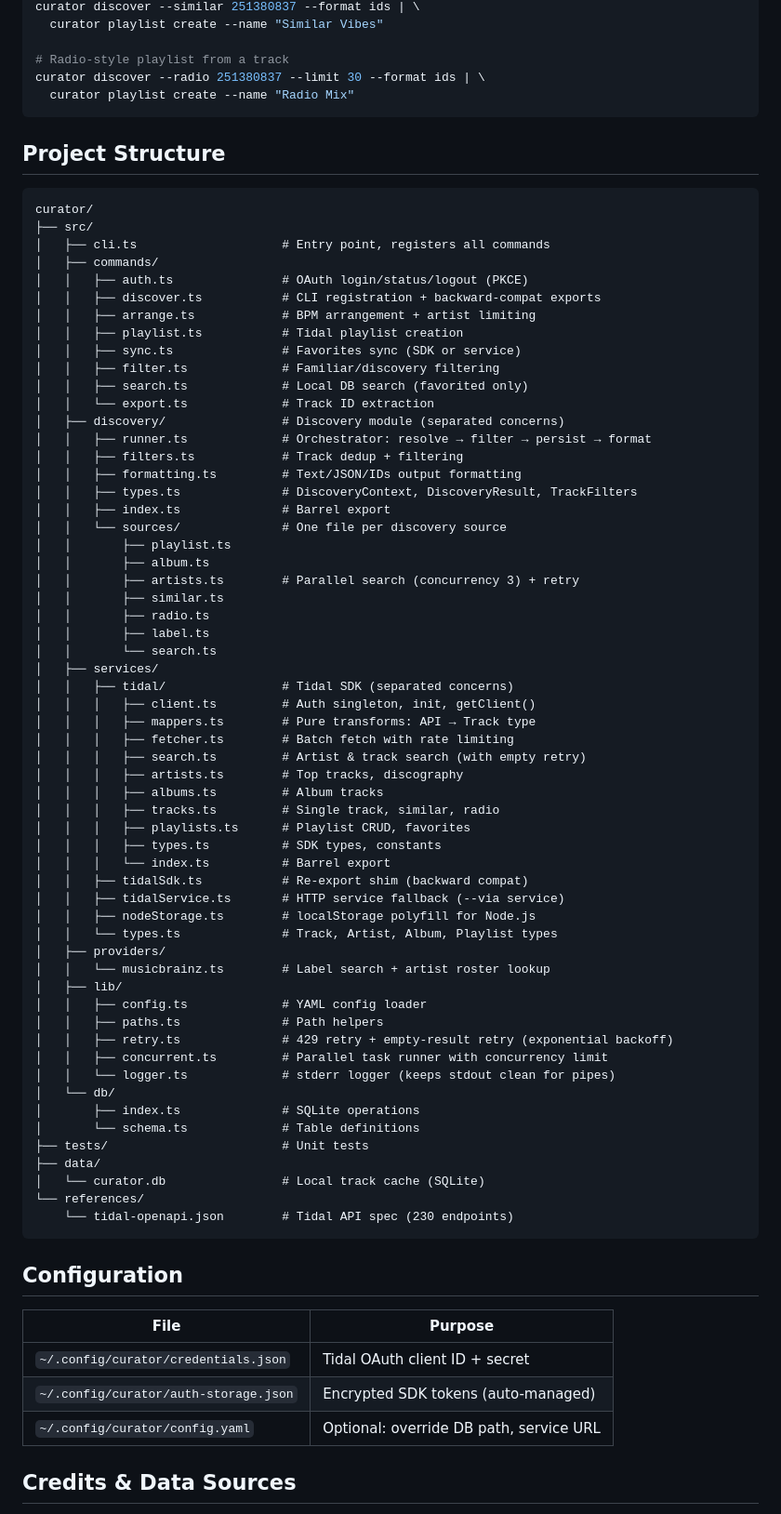
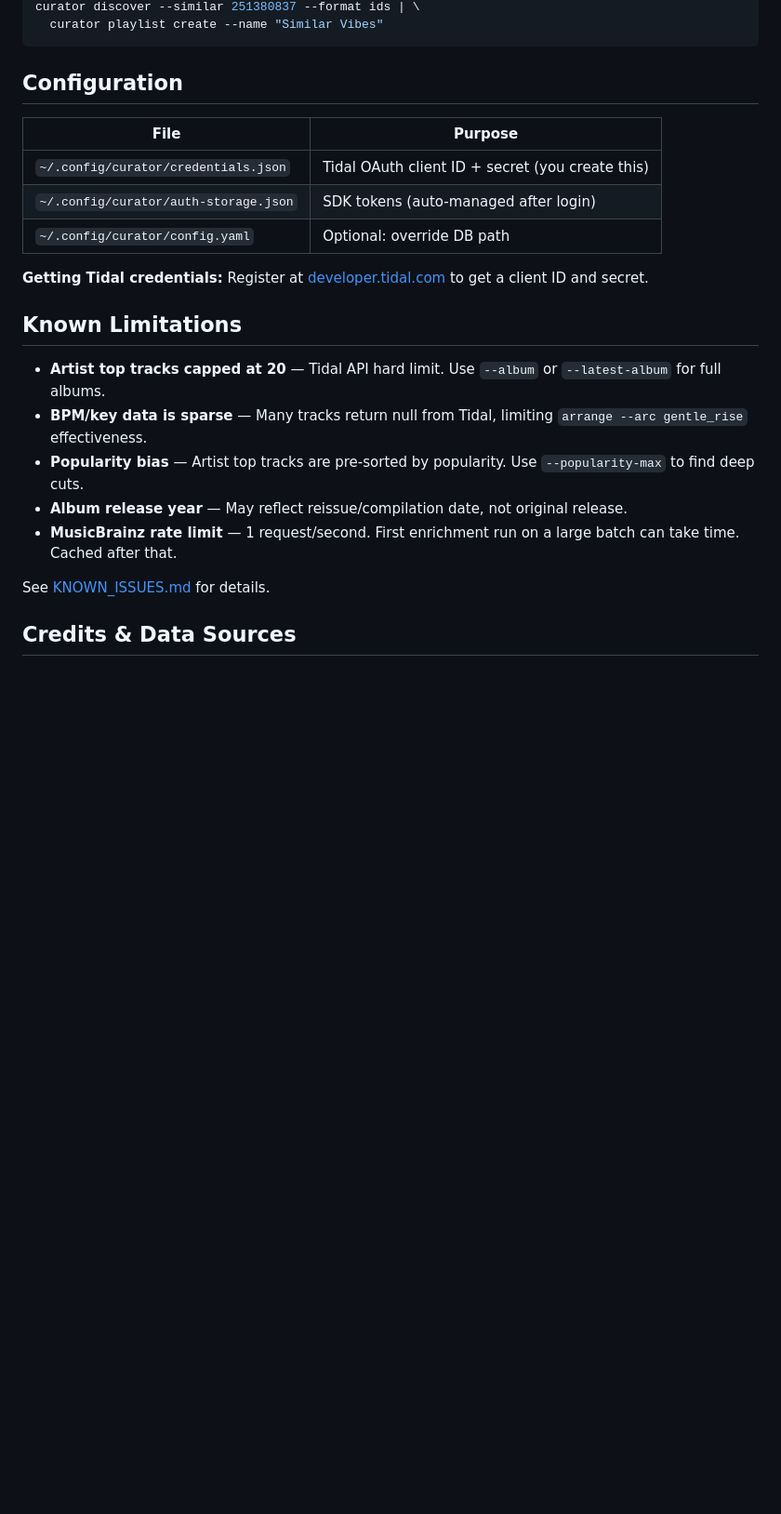
Before and after one commit to havocked/curator, a Markdown page: README.md, the part around one of its changes. Shown at 93% size. Drawn GitHub-style; blank space fills up the shorter version.

````diff
--- a/README.md
+++ b/README.md
@@ -200,81 +221,26 @@ curator discover --artists "Khruangbin,Tame Impala,Melody's Echo Chamber" \
 curator discover --similar 251380837 --format ids | \
   curator playlist create --name "Similar Vibes"
-
-# Radio-style playlist from a track
-curator discover --radio 251380837 --limit 30 --format ids | \
-  curator playlist create --name "Radio Mix"
-```
-
-## Project Structure
-
-```
-curator/
-├── src/
-│   ├── cli.ts                    # Entry point, registers all commands
-│   ├── commands/
-│   │   ├── auth.ts               # OAuth login/status/logout (PKCE)
-│   │   ├── discover.ts           # CLI registration + backward-compat exports
-│   │   ├── arrange.ts            # BPM arrangement + artist limiting
-│   │   ├── playlist.ts           # Tidal playlist creation
-│   │   ├── sync.ts               # Favorites sync (SDK or service)
-│   │   ├── filter.ts             # Familiar/discovery filtering
-│   │   ├── search.ts             # Local DB search (favorited only)
-│   │   └── export.ts             # Track ID extraction
-│   ├── discovery/                # Discovery module (separated concerns)
-│   │   ├── runner.ts             # Orchestrator: resolve → filter → persist → format
-│   │   ├── filters.ts            # Track dedup + filtering
-│   │   ├── formatting.ts         # Text/JSON/IDs output formatting
-│   │   ├── types.ts              # DiscoveryContext, DiscoveryResult, TrackFilters
-│   │   ├── index.ts              # Barrel export
-│   │   └── sources/              # One file per discovery source
-│   │       ├── playlist.ts
-│   │       ├── album.ts
-│   │       ├── artists.ts        # Parallel search (concurrency 3) + retry
-│   │       ├── similar.ts
-│   │       ├── radio.ts
-│   │       ├── label.ts
-│   │       └── search.ts
-│   ├── services/
-│   │   ├── tidal/                # Tidal SDK (separated concerns)
-│   │   │   ├── client.ts         # Auth singleton, init, getClient()
-│   │   │   ├── mappers.ts        # Pure transforms: API → Track type
-│   │   │   ├── fetcher.ts        # Batch fetch with rate limiting
-│   │   │   ├── search.ts         # Artist & track search (with empty retry)
-│   │   │   ├── artists.ts        # Top tracks, discography
-│   │   │   ├── albums.ts         # Album tracks
-│   │   │   ├── tracks.ts         # Single track, similar, radio
-│   │   │   ├── playlists.ts      # Playlist CRUD, favorites
-│   │   │   ├── types.ts          # SDK types, constants
-│   │   │   └── index.ts          # Barrel export
-│   │   ├── tidalSdk.ts           # Re-export shim (backward compat)
-│   │   ├── tidalService.ts       # HTTP service fallback (--via service)
-│   │   ├── nodeStorage.ts        # localStorage polyfill for Node.js
-│   │   └── types.ts              # Track, Artist, Album, Playlist types
-│   ├── providers/
-│   │   └── musicbrainz.ts        # Label search + artist roster lookup
-│   ├── lib/
-│   │   ├── config.ts             # YAML config loader
-│   │   ├── paths.ts              # Path helpers
-│   │   ├── retry.ts              # 429 retry + empty-result retry (exponential backoff)
-│   │   ├── concurrent.ts         # Parallel task runner with concurrency limit
-│   │   └── logger.ts             # stderr logger (keeps stdout clean for pipes)
-│   └── db/
-│       ├── index.ts              # SQLite operations
-│       └── schema.ts             # Table definitions
-├── tests/                        # Unit tests
-├── data/
-│   └── curator.db                # Local track cache (SQLite)
-└── references/
-    └── tidal-openapi.json        # Tidal API spec (230 endpoints)
 ```
 
 ## Configuration
 
 | File | Purpose |
 |------|---------|
-| `~/.config/curator/credentials.json` | Tidal OAuth client ID + secret |
-| `~/.config/curator/auth-storage.json` | Encrypted SDK tokens (auto-managed) |
-| `~/.config/curator/config.yaml` | Optional: override DB path, service URL |
+| `~/.config/curator/credentials.json` | Tidal OAuth client ID + secret (you create this) |
+| `~/.config/curator/auth-storage.json` | SDK tokens (auto-managed after login) |
+| `~/.config/curator/config.yaml` | Optional: override DB path |
+
+**Getting Tidal credentials:** Register at [developer.tidal.com](https://developer.tidal.com) to get a client ID and secret.
+
+## Known Limitations
+
+- **Artist top tracks capped at 20** — Tidal API hard limit. Use `--album` or `--latest-album` for full albums.
+- **BPM/key data is sparse** — Many tracks return null from Tidal, limiting `arrange --arc gentle_rise` effectiveness.
+- **Popularity bias** — Artist top tracks are pre-sorted by popularity. Use `--popularity-max` to find deep cuts.
+- **Album release year** — May reflect reissue/compilation date, not original release.
+- **MusicBrainz rate limit** — 1 request/second. First enrichment run on a large batch can take time. Cached after that.
+
+See [KNOWN_ISSUES.md](KNOWN_ISSUES.md) for details.
 
 ## Credits & Data Sources
 
````
Also changed, not shown: other parts of README.md (+176 -168 lines).
